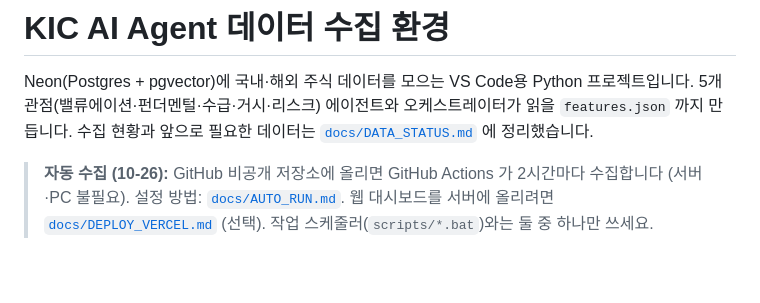
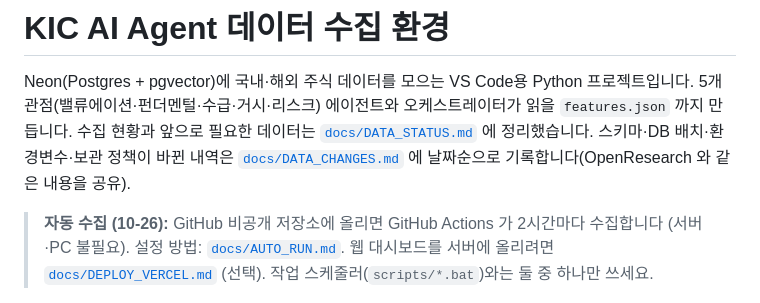
Before and after one commit to chjogit/kic-agent-data, a Markdown page: README.md, the part around the change. GitHub-like rendering; blank space fills up the shorter version.

Commit message:
docs: 데이터 변경 기록(DATA_CHANGES)·PR 템플릿 체크 항목 추가 (#28)
Co-Authored-By: Claude Sonnet 5.5 <noreply@anthropic.com>

```diff
--- a/README.md
+++ b/README.md
@@ -3,6 +3,7 @@
 Neon(Postgres + pgvector)에 국내·해외 주식 데이터를 모으는 VS Code용 Python 프로젝트입니다.
 5개 관점(밸류에이션·펀더멘털·수급·거시·리스크) 에이전트와 오케스트레이터가 읽을 `features.json` 까지 만듭니다.
 수집 현황과 앞으로 필요한 데이터는 [`docs/DATA_STATUS.md`](docs/DATA_STATUS.md) 에 정리했습니다.
+스키마·DB 배치·환경변수·보관 정책이 바뀐 내역은 [`docs/DATA_CHANGES.md`](docs/DATA_CHANGES.md) 에 날짜순으로 기록합니다(OpenResearch 와 같은 내용을 공유).
 
 > **자동 수집 (10-26):** GitHub 비공개 저장소에 올리면 GitHub Actions 가 2시간마다 수집합니다 (서버·PC 불필요).
 > 설정 방법: [`docs/AUTO_RUN.md`](docs/AUTO_RUN.md). 웹 대시보드를 서버에 올리려면 [`docs/DEPLOY_VERCEL.md`](docs/DEPLOY_VERCEL.md) (선택).
```
Also changed, not shown: .github/pull_request_template.md (added, +11 -0 lines), docs/DATA_CHANGES.md (added, +41 -0 lines).
